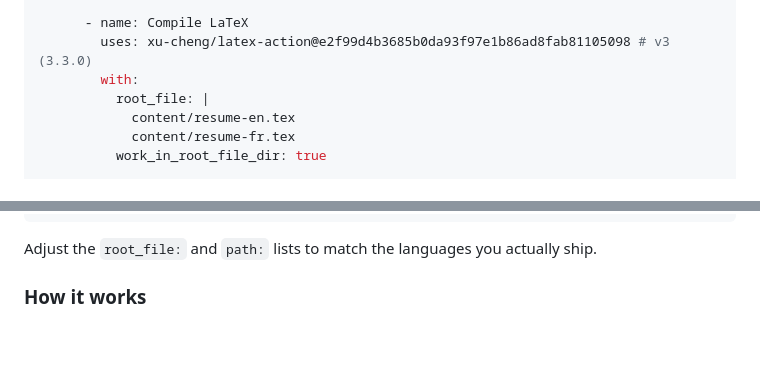
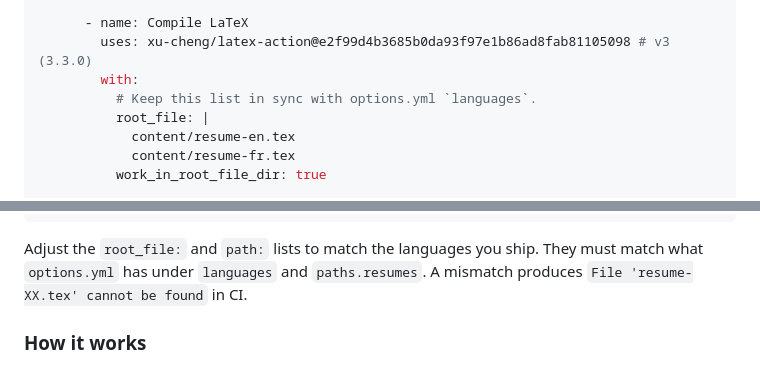
Before and after one commit to MorganKryze/LaTeX-Resume-Builder, a Markdown page: docs/SUBMODULE.md, 2 parts joined by grey strips. Rendered like a GitHub page; blank space fills up the shorter version.

Commit message:
fix: improve clarity in CI configuration for LaTeX compilation

````diff
--- a/docs/SUBMODULE.md
+++ b/docs/SUBMODULE.md
@@ -349,6 +349,7 @@ jobs:
       - name: Compile LaTeX
         uses: xu-cheng/latex-action@e2f99d4b3685b0da93f97e1b86ad8fab81105098 # v3 (3.3.0)
         with:
+          # Keep this list in sync with options.yml `languages`.
           root_file: |
             content/resume-en.tex
             content/resume-fr.tex
@@ -372,7 +373,7 @@ jobs:
 EOF
 ```
 
-Adjust the `root_file:` and `path:` lists to match the languages you actually ship.
+Adjust the `root_file:` and `path:` lists to match the languages you ship. They must match what `options.yml` has under `languages` and `paths.resumes`. A mismatch produces `File 'resume-XX.tex' cannot be found` in CI.
 
 ### How it works
 
````
